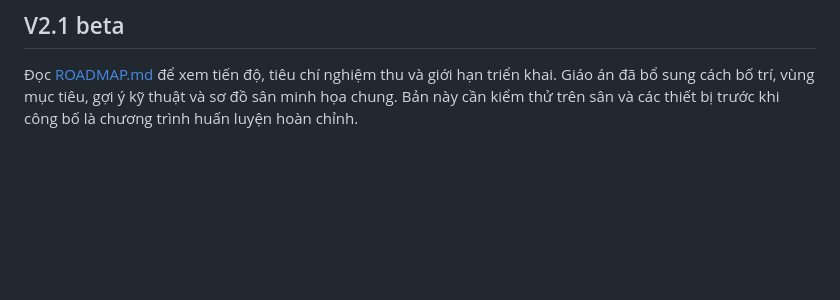
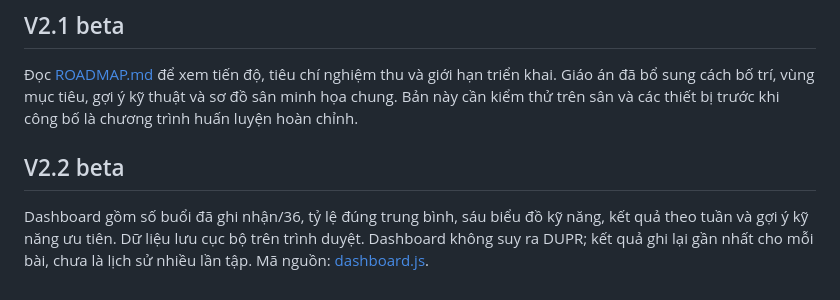
Before and after one commit to ndlong78/Pickleball, a Markdown page: README.md, the part around the change. Rendered like a GitHub page; blank space fills up the shorter version.

Commit message:
docs: describe dashboard analytics v2.2

```diff
--- a/README.md
+++ b/README.md
@@ -42,3 +42,7 @@ Trước khi xóa dữ liệu trình duyệt hay chuyển điện thoại, chọ
 ## V2.1 beta
 
 Đọc [ROADMAP.md](ROADMAP.md) để xem tiến độ, tiêu chí nghiệm thu và giới hạn triển khai. Giáo án đã bổ sung cách bố trí, vùng mục tiêu, gợi ý kỹ thuật và sơ đồ sân minh họa chung. Bản này cần kiểm thử trên sân và các thiết bị trước khi công bố là chương trình huấn luyện hoàn chỉnh.
+
+## V2.2 beta
+
+Dashboard gồm số buổi đã ghi nhận/36, tỷ lệ đúng trung bình, sáu biểu đồ kỹ năng, kết quả theo tuần và gợi ý kỹ năng ưu tiên. Dữ liệu lưu cục bộ trên trình duyệt. Dashboard không suy ra DUPR; kết quả ghi lại gần nhất cho mỗi bài, chưa là lịch sử nhiều lần tập. Mã nguồn: [dashboard.js](dashboard.js).
```
